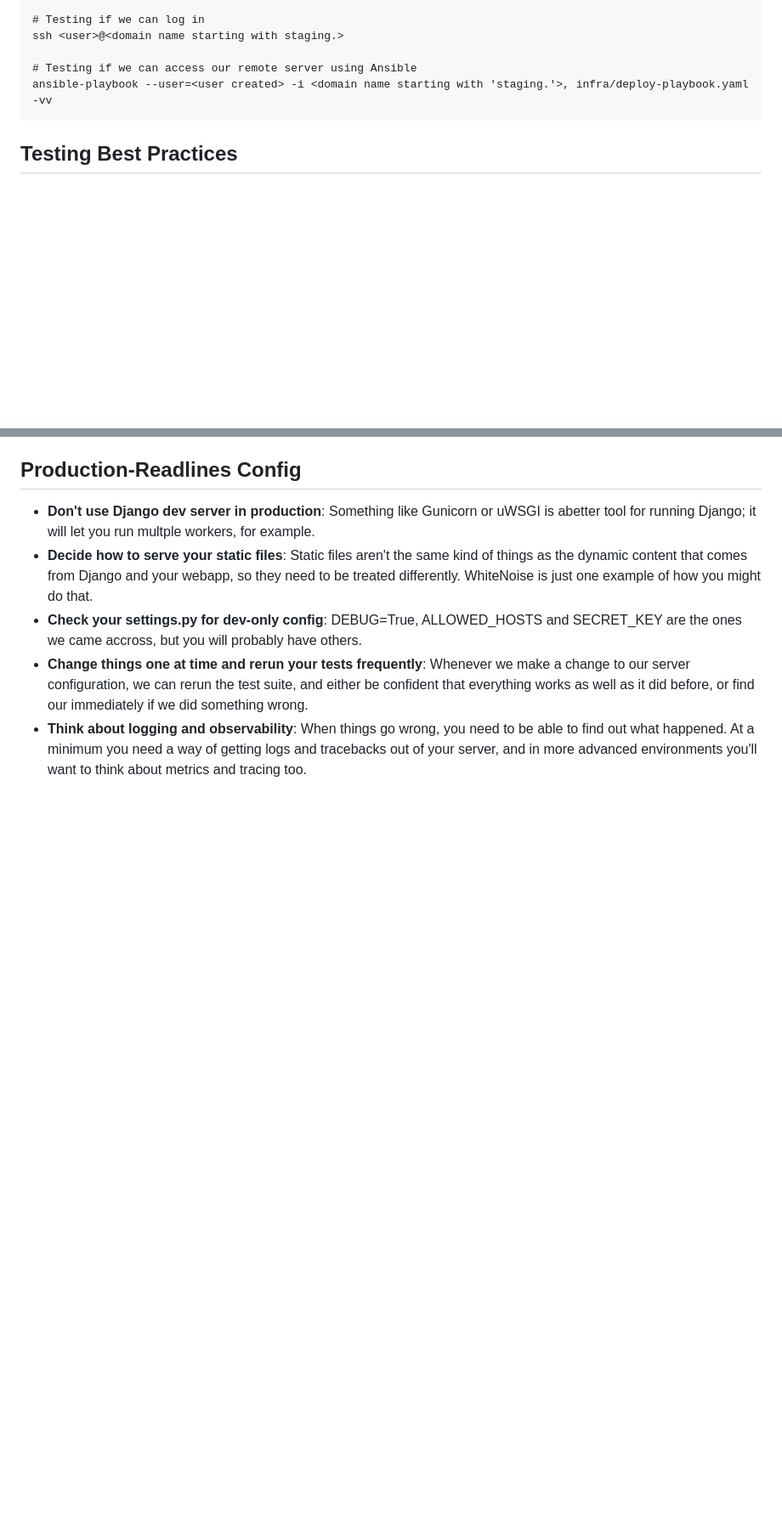
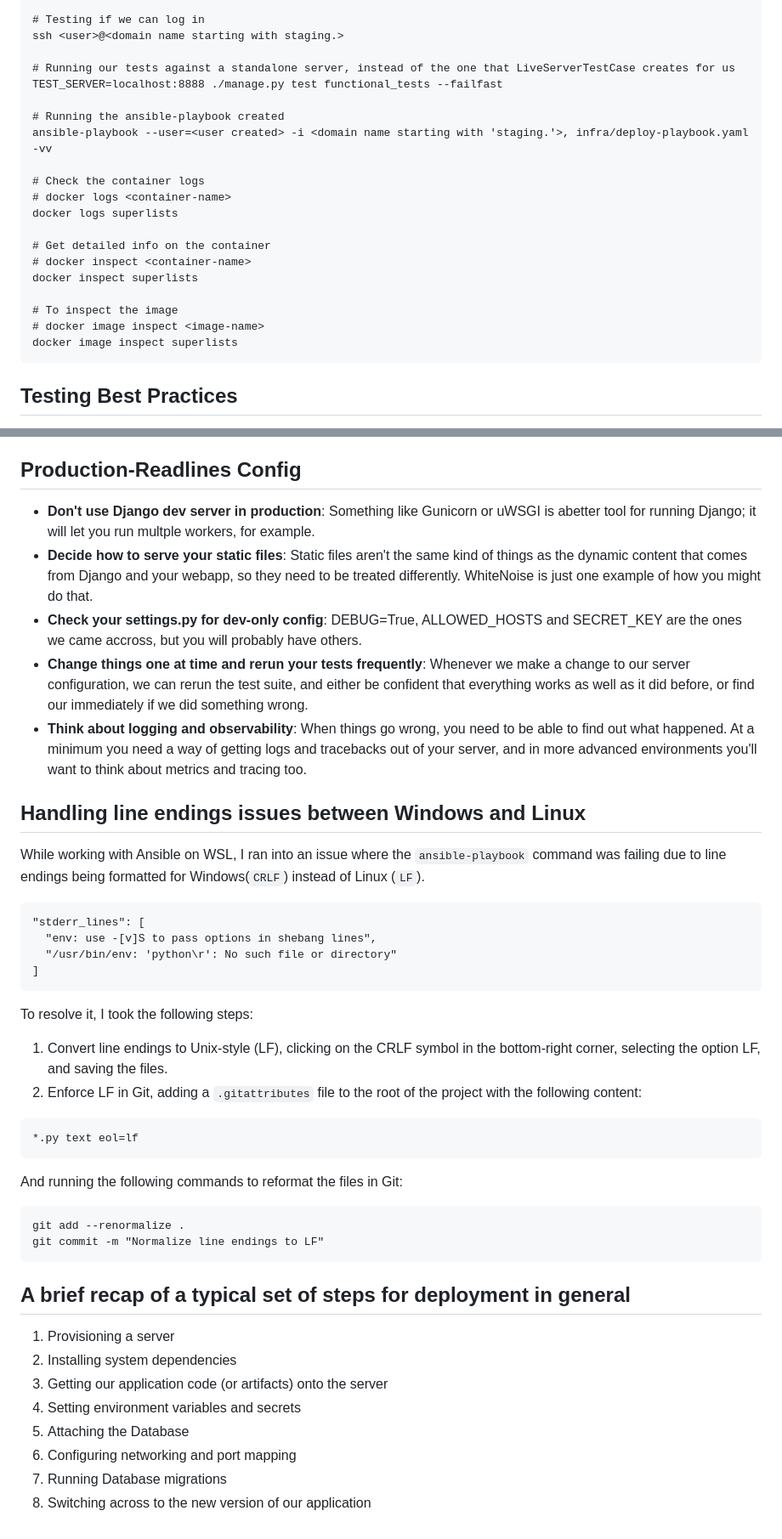
Before and after one commit to amandashichinoe/goat_book, a Markdown page: docs/notes.md, 2 parts joined by grey strips. Shown at 85% size. GitHub-like rendering; blank space fills up the shorter version.

````diff
--- a/docs/notes.md
+++ b/docs/notes.md
@@ -188,8 +188,23 @@ docker run -p 8888:8888 \
 # Testing if we can log in
 ssh <user>@<domain name starting with staging.>
 
-# Testing if we can access our remote server using Ansible
+# Running our tests against a standalone server, instead of the one that LiveServerTestCase creates for us
+TEST_SERVER=localhost:8888 ./manage.py test functional_tests --failfast
+
+# Running the ansible-playbook created
 ansible-playbook --user=<user created> -i <domain name starting with 'staging.'>, infra/deploy-playbook.yaml -vv
+
+# Check the container logs
+# docker logs <container-name>
+docker logs superlists
+
+# Get detailed info on the container
+# docker inspect <container-name>
+docker inspect superlists
+
+# To inspect the image
+# docker image inspect <image-name>
+docker image inspect superlists
 ```
 
 ## Testing Best Practices
@@ -204,3 +219,33 @@ ansible-playbook --user=<user created> -i <domain name starting with 'staging.'>
 - **Check your settings.py for dev-only config**: DEBUG=True, ALLOWED_HOSTS and SECRET_KEY are the ones we came accross, but you will probably have others.
 - **Change things one at time and rerun your tests frequently**: Whenever we make a change to our server configuration, we can rerun the test suite, and either be confident that everything works as well as it did before, or find our immediately if we did something wrong.
 - **Think about logging and observability**: When things go wrong, you need to be able to find out what happened. At a minimum you need a way of getting logs and tracebacks out of your server, and in more advanced environments you'll want to think about metrics and tracing too.
+
+## Handling line endings issues between Windows and Linux
+While working with Ansible on WSL, I ran into an issue where the `ansible-playbook` command was failing due to line endings being formatted for Windows(`CRLF`) instead of Linux (`LF`).
+```
+"stderr_lines": [
+  "env: use -[v]S to pass options in shebang lines",
+  "/usr/bin/env: 'python\r': No such file or directory"
+]
+```
+To resolve it, I took the following steps:
+1. Convert line endings to Unix-style (LF), clicking on the CRLF symbol in the bottom-right corner, selecting the option LF, and saving the files.
+2. Enforce LF in Git, adding a `.gitattributes` file to the root of the project with the following content:
+```
+*.py text eol=lf
+```
+And running the following commands to reformat the files in Git:
+```
+git add --renormalize .
+git commit -m "Normalize line endings to LF"
+```
+
+## A brief recap of a typical set of steps for deployment in general
+1. Provisioning a server
+2. Installing system dependencies
+3. Getting our application code (or artifacts) onto the server
+4. Setting environment variables and secrets
+5. Attaching the Database
+6. Configuring networking and port mapping
+7. Running Database migrations
+8. Switching across to the new version of our application
````
Also changed, not shown: readme.md (+45 -34 lines).
